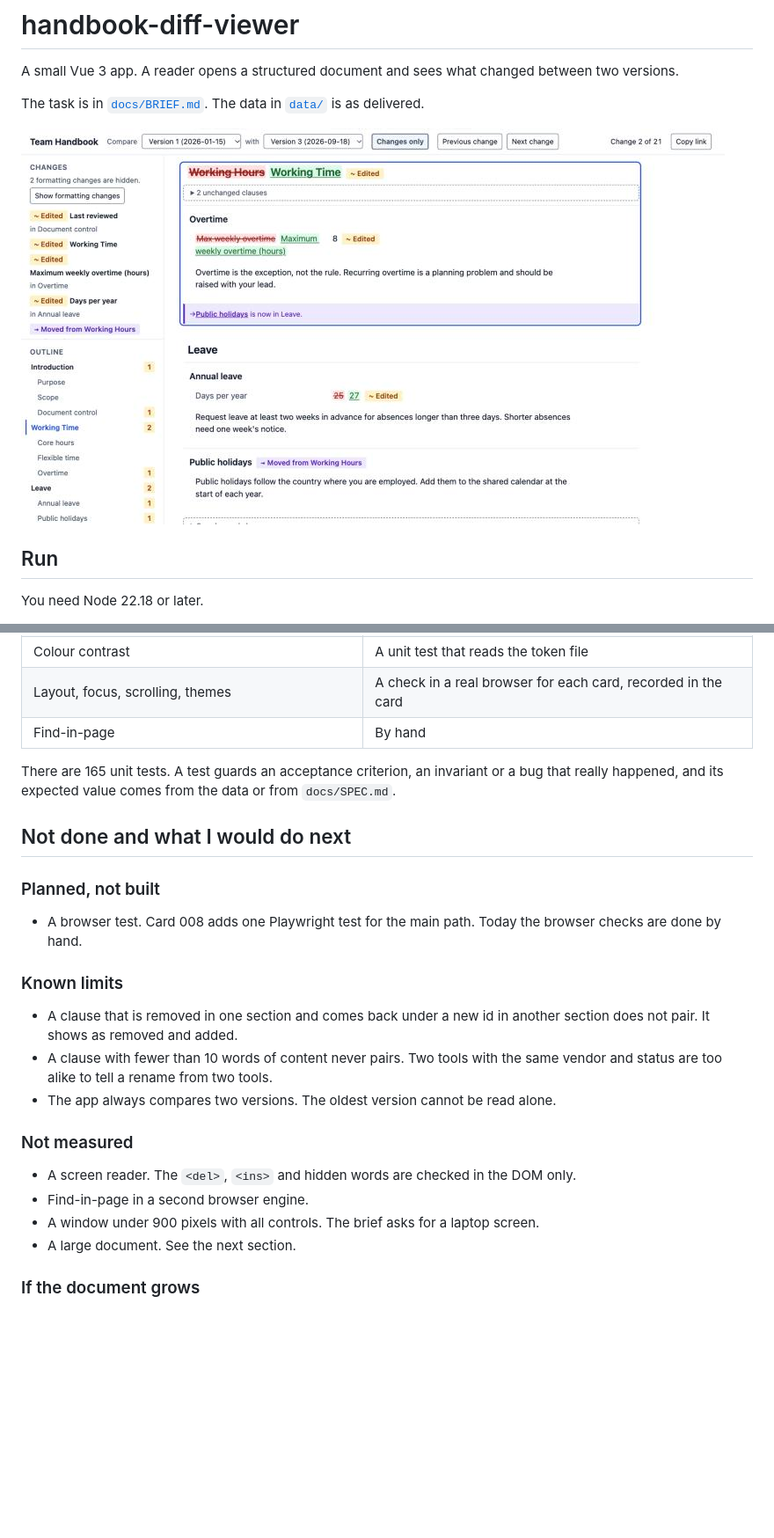
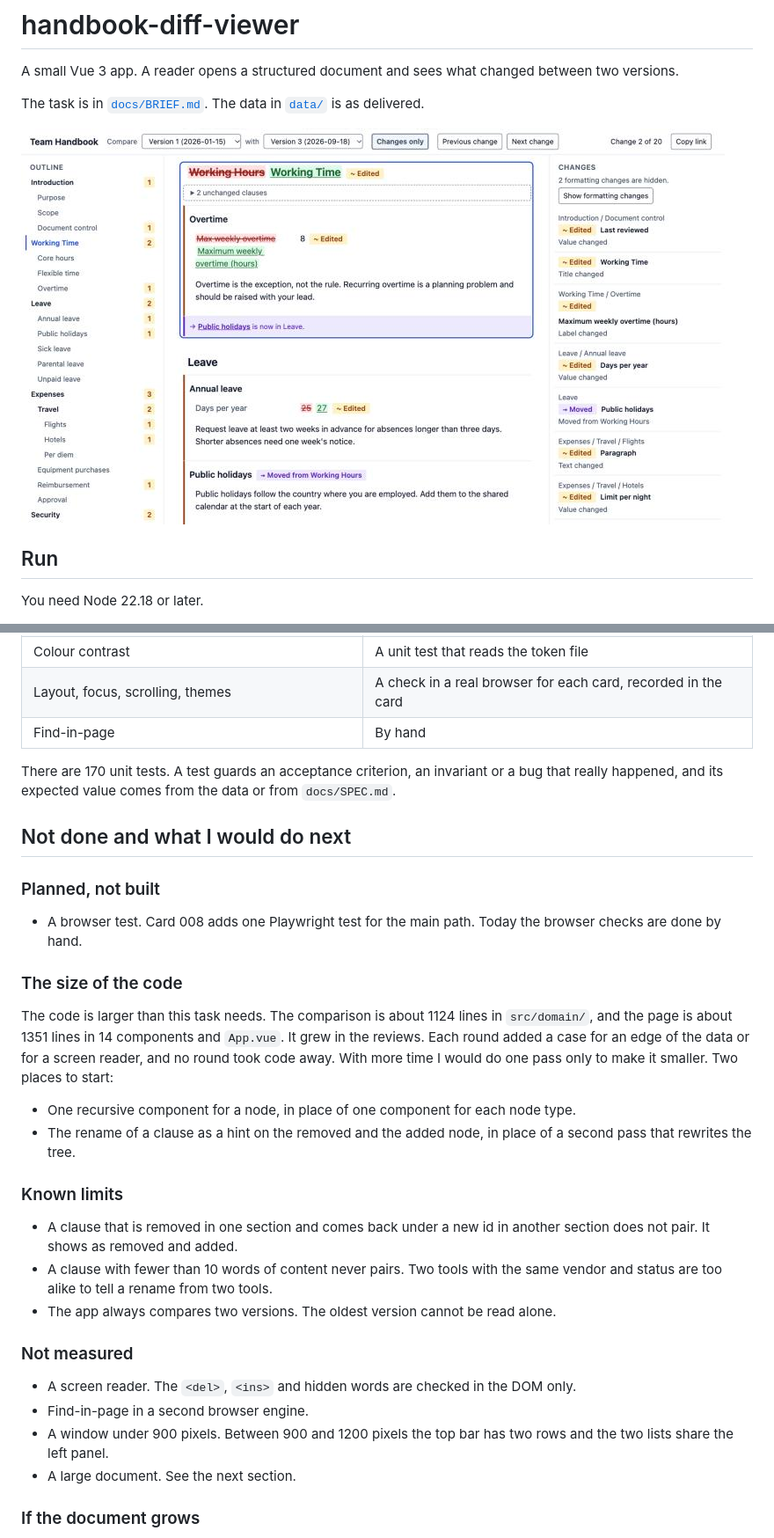
Before and after one commit to ogulkokan/handbook-diff-viewer, a Markdown page: README.md, 2 parts joined by grey strips. Shown at 88% size. Drawn GitHub-style; pictures changed too: docs/screenshot.jpg; blank space fills up the shorter version.

```diff
--- a/README.md
+++ b/README.md
@@ -226,13 +227,22 @@ For the card with the unsafe markup, the reviewer acted as an attacker who contr
 | Layout, focus, scrolling, themes | A check in a real browser for each card, recorded in the card |
 | Find-in-page | By hand |
 
-There are 165 unit tests. A test guards an acceptance criterion, an invariant or a bug that really happened, and its expected value comes from the data or from `docs/SPEC.md`.
+There are 170 unit tests. A test guards an acceptance criterion, an invariant or a bug that really happened, and its expected value comes from the data or from `docs/SPEC.md`.
 
 ## Not done and what I would do next
 
 ### Planned, not built
 
 - A browser test. Card 008 adds one Playwright test for the main path. Today the browser checks are done by hand.
+
+### The size of the code
+
+The code is larger than this task needs. The comparison is about 1124 lines in `src/domain/`, and the page is about 1351 lines in 14 components and `App.vue`.
+It grew in the reviews. Each round added a case for an edge of the data or for a screen reader, and no round took code away.
+With more time I would do one pass only to make it smaller. Two places to start:
+
+- One recursive component for a node, in place of one component for each node type.
+- The rename of a clause as a hint on the removed and the added node, in place of a second pass that rewrites the tree.
 
 ### Known limits
 
@@ -244,7 +254,7 @@ There are 165 unit tests. A test guards an acceptance criterion, an invariant or
 
 - A screen reader. The `<del>`, `<ins>` and hidden words are checked in the DOM only.
 - Find-in-page in a second browser engine.
-- A window under 900 pixels with all controls. The brief asks for a laptop screen.
+- A window under 900 pixels. Between 900 and 1200 pixels the top bar has two rows and the two lists share the left panel.
 - A large document. See the next section.
 
 ### If the document grows
```
Also changed, not shown: other parts of README.md (+3 -2 lines), docs/conventions/ui.md (+4 -3 lines).
